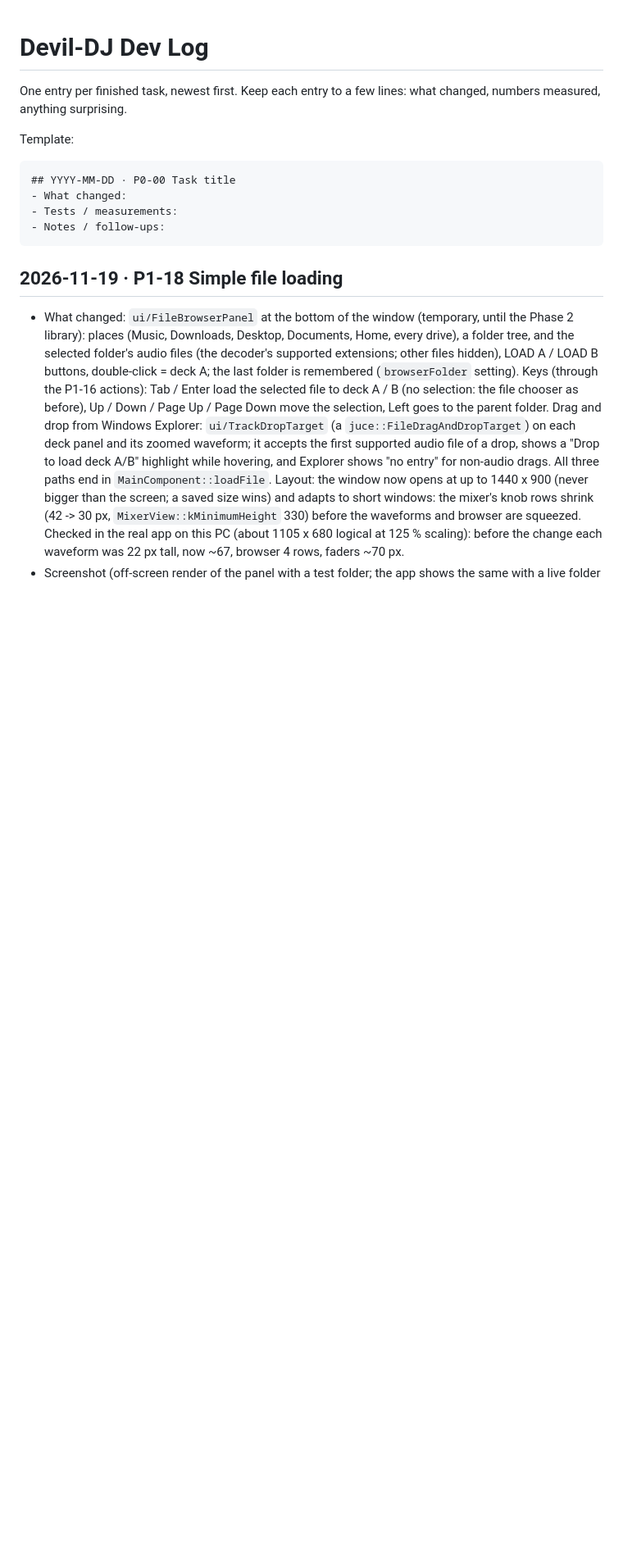
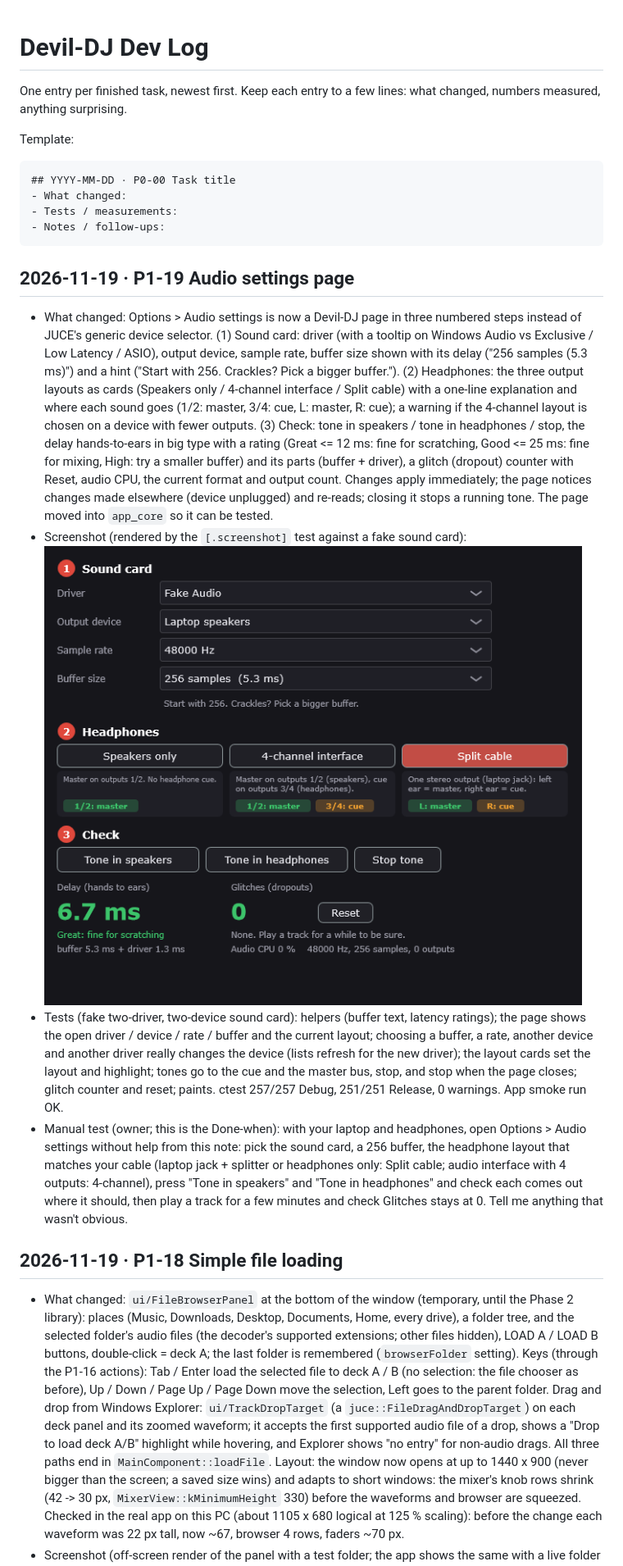
Before and after one commit to wacker23/devil-dj, a Markdown page: docs/DEVLOG.md, the part around the change. Shown at 82% size. Rendered like a GitHub page; pictures changed too: docs/images/p1-19-audio-settings.png (added); blank space fills up the shorter version.

````diff
--- a/docs/DEVLOG.md
+++ b/docs/DEVLOG.md
@@ -10,6 +10,12 @@ Template:
 - Tests / measurements:
 - Notes / follow-ups:
 ```
+
+## 2026-11-19 · P1-19 Audio settings page
+- What changed: Options > Audio settings is now a Devil-DJ page in three numbered steps instead of JUCE's generic device selector. (1) Sound card: driver (with a tooltip on Windows Audio vs Exclusive / Low Latency / ASIO), output device, sample rate, buffer size shown with its delay ("256 samples (5.3 ms)") and a hint ("Start with 256. Crackles? Pick a bigger buffer."). (2) Headphones: the three output layouts as cards (Speakers only / 4-channel interface / Split cable) with a one-line explanation and where each sound goes (1/2: master, 3/4: cue, L: master, R: cue); a warning if the 4-channel layout is chosen on a device with fewer outputs. (3) Check: tone in speakers / tone in headphones / stop, the delay hands-to-ears in big type with a rating (Great <= 12 ms: fine for scratching, Good <= 25 ms: fine for mixing, High: try a smaller buffer) and its parts (buffer + driver), a glitch (dropout) counter with Reset, audio CPU, the current format and output count. Changes apply immediately; the page notices changes made elsewhere (device unplugged) and re-reads; closing it stops a running tone. The page moved into `app_core` so it can be tested.
+- Screenshot (rendered by the `[.screenshot]` test against a fake sound card): ![Audio settings](images/p1-19-audio-settings.png)
+- Tests (fake two-driver, two-device sound card): helpers (buffer text, latency ratings); the page shows the open driver / device / rate / buffer and the current layout; choosing a buffer, a rate, another device and another driver really changes the device (lists refresh for the new driver); the layout cards set the layout and highlight; tones go to the cue and the master bus, stop, and stop when the page closes; glitch counter and reset; paints. ctest 257/257 Debug, 251/251 Release, 0 warnings. App smoke run OK.
+- Manual test (owner; this is the Done-when): with your laptop and headphones, open Options > Audio settings without help from this note: pick the sound card, a 256 buffer, the headphone layout that matches your cable (laptop jack + splitter or headphones only: Split cable; audio interface with 4 outputs: 4-channel), press "Tone in speakers" and "Tone in headphones" and check each comes out where it should, then play a track for a few minutes and check Glitches stays at 0. Tell me anything that wasn't obvious.
 
 ## 2026-11-19 · P1-18 Simple file loading
 - What changed: `ui/FileBrowserPanel` at the bottom of the window (temporary, until the Phase 2 library): places (Music, Downloads, Desktop, Documents, Home, every drive), a folder tree, and the selected folder's audio files (the decoder's supported extensions; other files hidden), LOAD A / LOAD B buttons, double-click = deck A; the last folder is remembered (`browserFolder` setting). Keys (through the P1-16 actions): Tab / Enter load the selected file to deck A / B (no selection: the file chooser as before), Up / Down / Page Up / Page Down move the selection, Left goes to the parent folder. Drag and drop from Windows Explorer: `ui/TrackDropTarget` (a `juce::FileDragAndDropTarget`) on each deck panel and its zoomed waveform; it accepts the first supported audio file of a drop, shows a "Drop to load deck A/B" highlight while hovering, and Explorer shows "no entry" for non-audio drags. All three paths end in `MainComponent::loadFile`. Layout: the window now opens at up to 1440 x 900 (never bigger than the screen; a saved size wins) and adapts to short windows: the mixer's knob rows shrink (42 -> 30 px, `MixerView::kMinimumHeight` 330) before the waveforms and browser are squeezed. Checked in the real app on this PC (about 1105 x 680 logical at 125 % scaling): before the change each waveform was 22 px tall, now ~67, browser 4 rows, faders ~70 px.
````
Also changed, not shown: docs/PLAN.md (+1 -1 lines), 5 other files.
